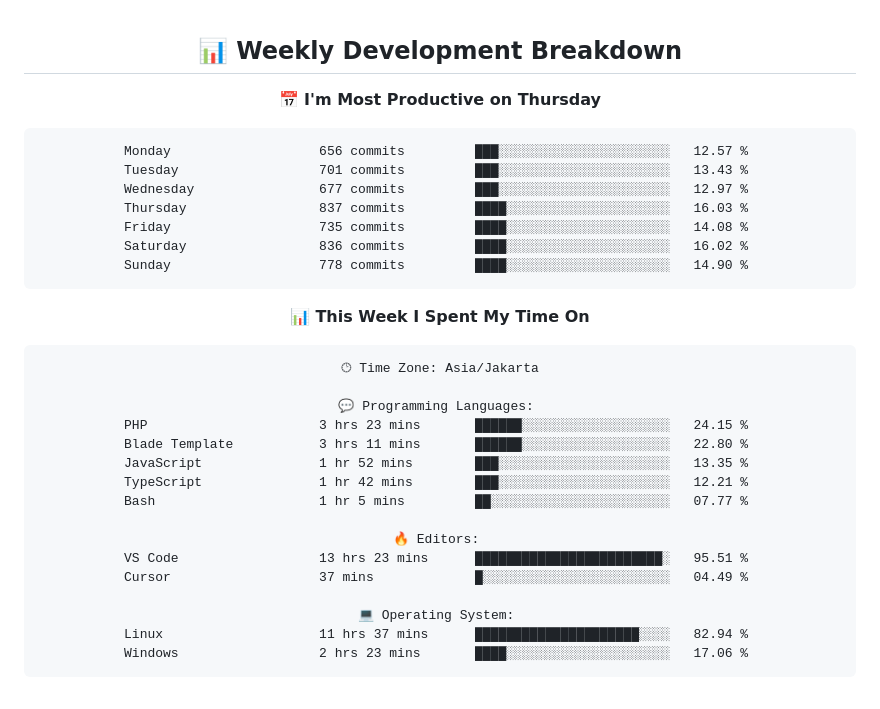
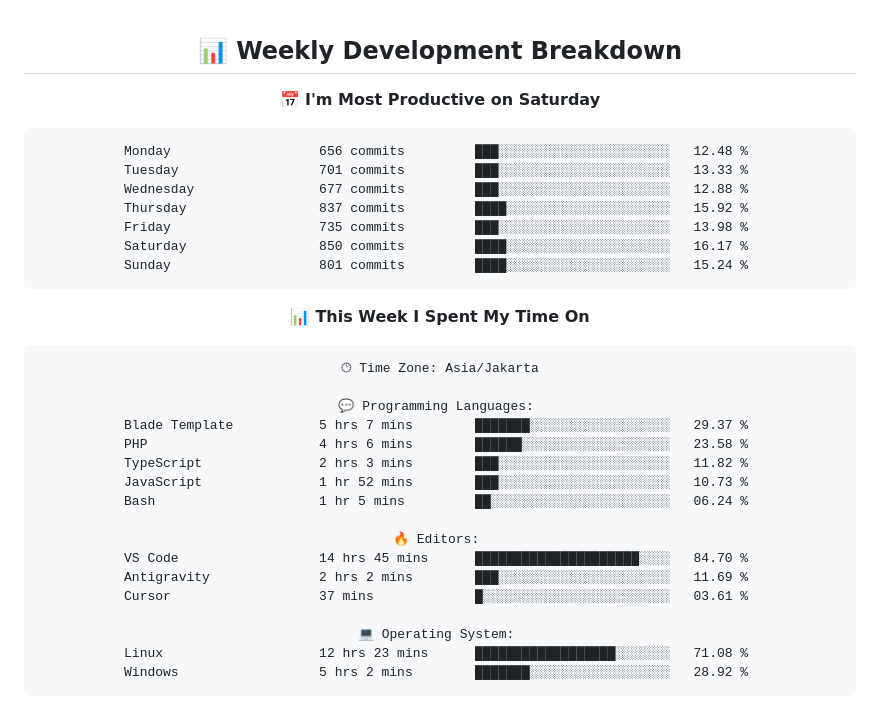
Before and after one commit to handikatriarlan/handikatriarlan, a Markdown page: README.md, the part around one of its changes. GitHub-like rendering.

Commit message:
🪄 Auto Updates Readme file WakaTime Status

````diff
--- a/README.md
+++ b/README.md
@@ -77,16 +77,16 @@ const arlan = {
 ## 📊 Weekly Development Breakdown
 
 <!--START_SECTION:waka-->
-📅 **I'm Most Productive on Thursday**
+📅 **I'm Most Productive on Saturday**
 
 ```text
-Monday                   656 commits         ███░░░░░░░░░░░░░░░░░░░░░░   12.57 %
-Tuesday                  701 commits         ███░░░░░░░░░░░░░░░░░░░░░░   13.43 %
-Wednesday                677 commits         ███░░░░░░░░░░░░░░░░░░░░░░   12.97 %
-Thursday                 837 commits         ████░░░░░░░░░░░░░░░░░░░░░   16.03 %
-Friday                   735 commits         ████░░░░░░░░░░░░░░░░░░░░░   14.08 %
-Saturday                 836 commits         ████░░░░░░░░░░░░░░░░░░░░░   16.02 %
-Sunday                   778 commits         ████░░░░░░░░░░░░░░░░░░░░░   14.90 %
+Monday                   656 commits         ███░░░░░░░░░░░░░░░░░░░░░░   12.48 %
+Tuesday                  701 commits         ███░░░░░░░░░░░░░░░░░░░░░░   13.33 %
+Wednesday                677 commits         ███░░░░░░░░░░░░░░░░░░░░░░   12.88 %
+Thursday                 837 commits         ████░░░░░░░░░░░░░░░░░░░░░   15.92 %
+Friday                   735 commits         ███░░░░░░░░░░░░░░░░░░░░░░   13.98 %
+Saturday                 850 commits         ████░░░░░░░░░░░░░░░░░░░░░   16.17 %
+Sunday                   801 commits         ████░░░░░░░░░░░░░░░░░░░░░   15.24 %
 ```
 
 
@@ -96,19 +96,20 @@ Sunday                   778 commits         ████░░░░░░░
 🕑︎ Time Zone: Asia/Jakarta
 
 💬 Programming Languages:
-PHP                      3 hrs 23 mins       ██████░░░░░░░░░░░░░░░░░░░   24.15 %
-Blade Template           3 hrs 11 mins       ██████░░░░░░░░░░░░░░░░░░░   22.80 %
-JavaScript               1 hr 52 mins        ███░░░░░░░░░░░░░░░░░░░░░░   13.35 %
-TypeScript               1 hr 42 mins        ███░░░░░░░░░░░░░░░░░░░░░░   12.21 %
-Bash                     1 hr 5 mins         ██░░░░░░░░░░░░░░░░░░░░░░░   07.77 %
+Blade Template           5 hrs 7 mins        ███████░░░░░░░░░░░░░░░░░░   29.37 %
+PHP                      4 hrs 6 mins        ██████░░░░░░░░░░░░░░░░░░░   23.58 %
+TypeScript               2 hrs 3 mins        ███░░░░░░░░░░░░░░░░░░░░░░   11.82 %
+JavaScript               1 hr 52 mins        ███░░░░░░░░░░░░░░░░░░░░░░   10.73 %
+Bash                     1 hr 5 mins         ██░░░░░░░░░░░░░░░░░░░░░░░   06.24 %
 
 🔥 Editors:
-VS Code                  13 hrs 23 mins      ████████████████████████░   95.51 %
-Cursor                   37 mins             █░░░░░░░░░░░░░░░░░░░░░░░░   04.49 %
+VS Code                  14 hrs 45 mins      █████████████████████░░░░   84.70 %
+Antigravity              2 hrs 2 mins        ███░░░░░░░░░░░░░░░░░░░░░░   11.69 %
+Cursor                   37 mins             █░░░░░░░░░░░░░░░░░░░░░░░░   03.61 %
 
 💻 Operating System:
-Linux                    11 hrs 37 mins      █████████████████████░░░░   82.94 %
-Windows                  2 hrs 23 mins       ████░░░░░░░░░░░░░░░░░░░░░   17.06 %
+Linux                    12 hrs 23 mins      ██████████████████░░░░░░░   71.08 %
+Windows                  5 hrs 2 mins        ███████░░░░░░░░░░░░░░░░░░   28.92 %
 ```
 
 
````
Also changed, not shown: other parts of README.md (+1 -1 lines).
